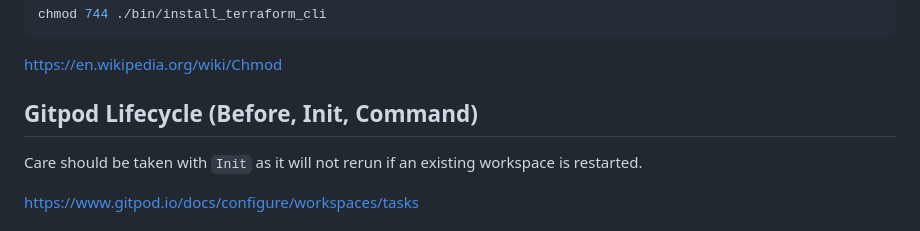
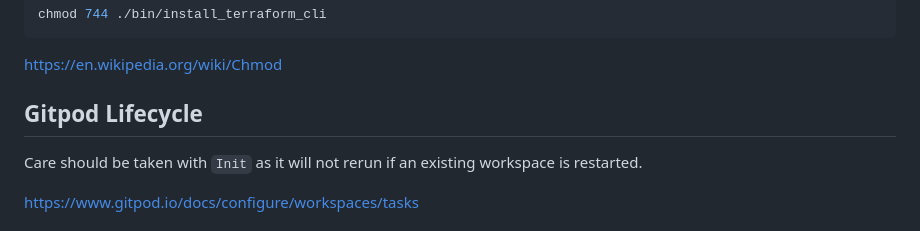
Before and after one commit to itisbunmioke/terraform-beginner-bootcamp-2023, a Markdown page: journal/week0.md, the part around the change. GitHub-like rendering.

```diff
--- a/journal/week0.md
+++ b/journal/week0.md
@@ -117,7 +117,7 @@ chmod 744 ./bin/install_terraform_cli
 
 https://en.wikipedia.org/wiki/Chmod
 
-## Gitpod Lifecycle (Before, Init, Command)
+## Gitpod Lifecycle
 
 Care should be taken with `Init` as it will not rerun if an existing workspace is restarted.
 
```
